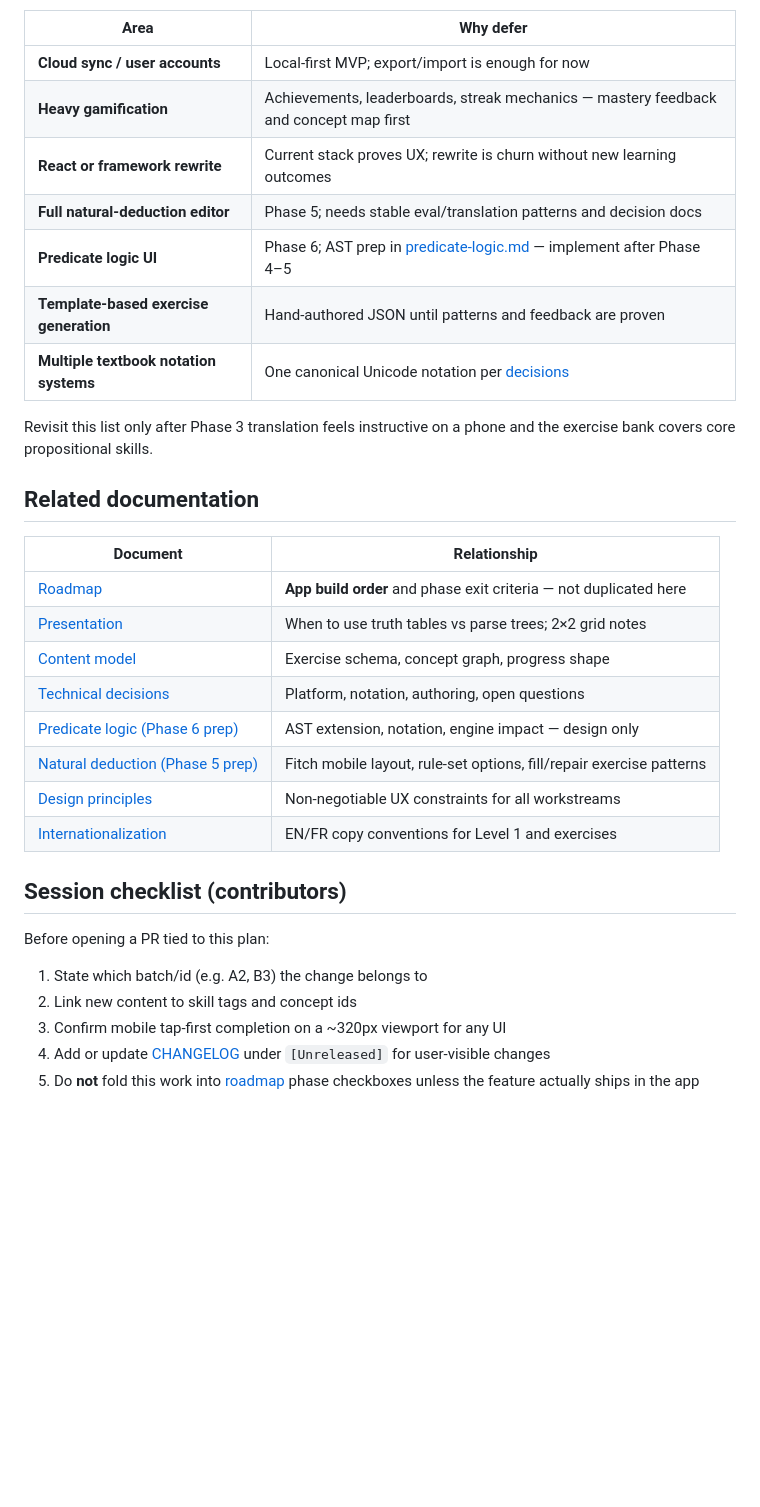
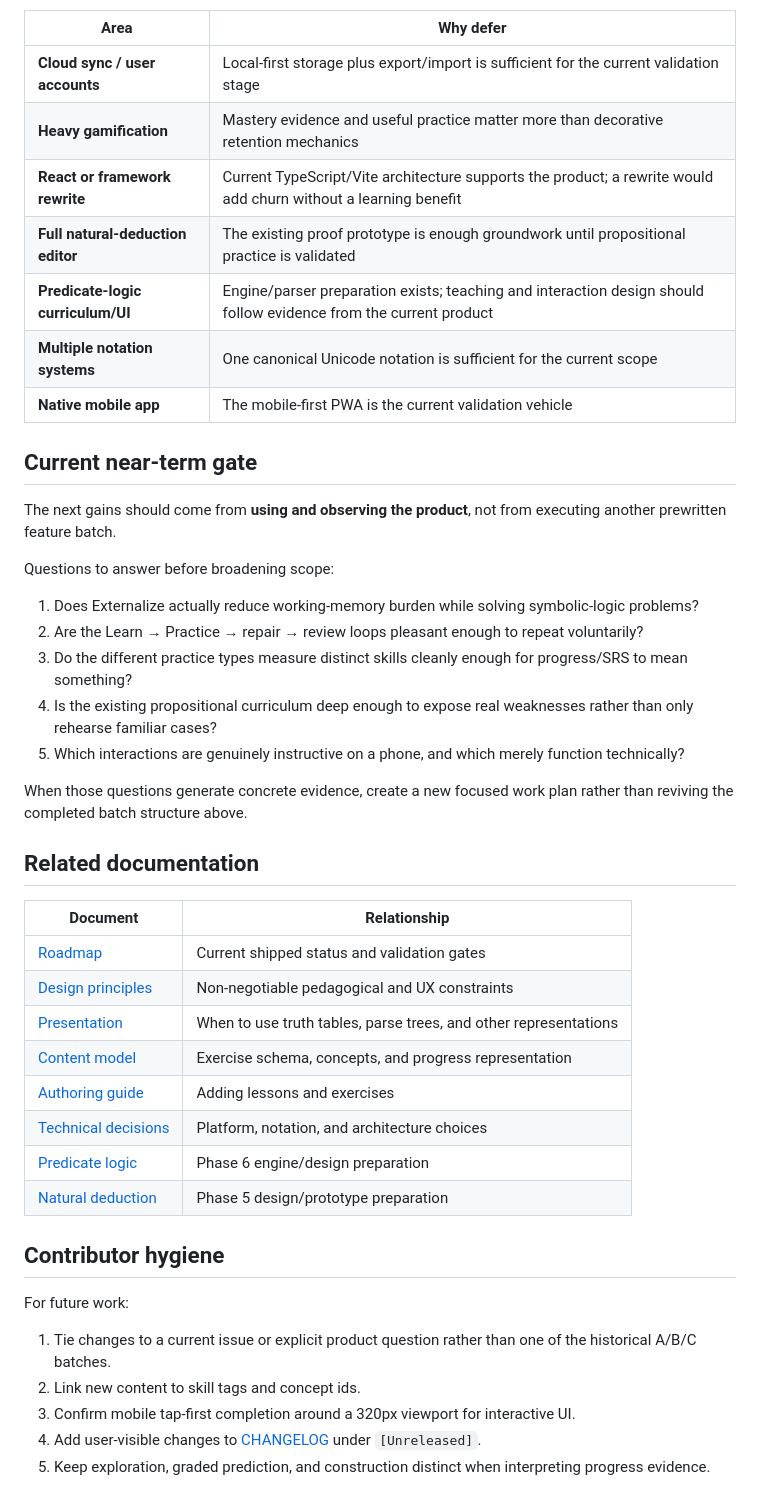
Before and after one commit to 0xVorian/externalize, a Markdown page: docs/future-work-plan.md, the part around one of its changes. Drawn GitHub-style; blank space fills up the shorter version.

Commit message:
docs: mark historical future-work batches complete

```diff
--- a/docs/future-work-plan.md
+++ b/docs/future-work-plan.md
@@ -91,35 +45,47 @@ These are explicitly out of scope for this plan (also reflected in [roadmap](roa
 
 | Area | Why defer |
 |------|-----------|
-| **Cloud sync / user accounts** | Local-first MVP; export/import is enough for now |
-| **Heavy gamification** | Achievements, leaderboards, streak mechanics — mastery feedback and concept map first |
-| **React or framework rewrite** | Current stack proves UX; rewrite is churn without new learning outcomes |
-| **Full natural-deduction editor** | Phase 5; needs stable eval/translation patterns and decision docs |
-| **Predicate logic UI** | Phase 6; AST prep in [predicate-logic.md](predicate-logic.md) — implement after Phase 4–5 |
-| **Template-based exercise generation** | Hand-authored JSON until patterns and feedback are proven |
-| **Multiple textbook notation systems** | One canonical Unicode notation per [decisions](decisions.md) |
+| **Cloud sync / user accounts** | Local-first storage plus export/import is sufficient for the current validation stage |
+| **Heavy gamification** | Mastery evidence and useful practice matter more than decorative retention mechanics |
+| **React or framework rewrite** | Current TypeScript/Vite architecture supports the product; a rewrite would add churn without a learning benefit |
+| **Full natural-deduction editor** | The existing proof prototype is enough groundwork until propositional practice is validated |
+| **Predicate-logic curriculum/UI** | Engine/parser preparation exists; teaching and interaction design should follow evidence from the current product |
+| **Multiple notation systems** | One canonical Unicode notation is sufficient for the current scope |
+| **Native mobile app** | The mobile-first PWA is the current validation vehicle |
 
-Revisit this list only after Phase 3 translation feels instructive on a phone and the exercise bank covers core propositional skills.
+## Current near-term gate
+
+The next gains should come from **using and observing the product**, not from executing another prewritten feature batch.
+
+Questions to answer before broadening scope:
+
+1. Does Externalize actually reduce working-memory burden while solving symbolic-logic problems?
+2. Are the Learn → Practice → repair → review loops pleasant enough to repeat voluntarily?
+3. Do the different practice types measure distinct skills cleanly enough for progress/SRS to mean something?
+4. Is the existing propositional curriculum deep enough to expose real weaknesses rather than only rehearse familiar cases?
+5. Which interactions are genuinely instructive on a phone, and which merely function technically?
+
+When those questions generate concrete evidence, create a new focused work plan rather than reviving the completed batch structure above.
 
 ## Related documentation
 
 | Document | Relationship |
 |----------|--------------|
-| [Roadmap](roadmap.md) | **App build order** and phase exit criteria — not duplicated here |
-| [Presentation](presentation.md) | When to use truth tables vs parse trees; 2×2 grid notes |
-| [Content model](content-model.md) | Exercise schema, concept graph, progress shape |
-| [Technical decisions](decisions.md) | Platform, notation, authoring, open questions |
-| [Predicate logic (Phase 6 prep)](predicate-logic.md) | AST extension, notation, engine impact — design only |
-| [Natural deduction (Phase 5 prep)](natural-deduction.md) | Fitch mobile layout, rule-set options, fill/repair exercise patterns |
-| [Design principles](design-principles.md) | Non-negotiable UX constraints for all workstreams |
-| [Internationalization](i18n.md) | EN/FR copy conventions for Level 1 and exercises |
+| [Roadmap](roadmap.md) | Current shipped status and validation gates |
+| [Design principles](design-principles.md) | Non-negotiable pedagogical and UX constraints |
+| [Presentation](presentation.md) | When to use truth tables, parse trees, and other representations |
+| [Content model](content-model.md) | Exercise schema, concepts, and progress representation |
+| [Authoring guide](authoring.md) | Adding lessons and exercises |
+| [Technical decisions](decisions.md) | Platform, notation, and architecture choices |
+| [Predicate logic](predicate-logic.md) | Phase 6 engine/design preparation |
+| [Natural deduction](natural-deduction.md) | Phase 5 design/prototype preparation |
 
-## Session checklist (contributors)
+## Contributor hygiene
 
-Before opening a PR tied to this plan:
+For future work:
 
-1. State which batch/id (e.g. A2, B3) the change belongs to
-2. Link new content to skill tags and concept ids
-3. Confirm mobile tap-first completion on a ~320px viewport for any UI
-4. Add or update [CHANGELOG](../CHANGELOG.md) under `[Unreleased]` for user-visible changes
-5. Do **not** fold this work into [roadmap](roadmap.md) phase checkboxes unless the feature actually ships in the app
+1. Tie changes to a current issue or explicit product question rather than one of the historical A/B/C batches.
+2. Link new content to skill tags and concept ids.
+3. Confirm mobile tap-first completion around a 320px viewport for interactive UI.
+4. Add user-visible changes to [CHANGELOG](../CHANGELOG.md) under `[Unreleased]`.
+5. Keep exploration, graded prediction, and construction distinct when interpreting progress evidence.
```
Also changed, not shown: other parts of docs/future-work-plan.md (+30 -76 lines).
